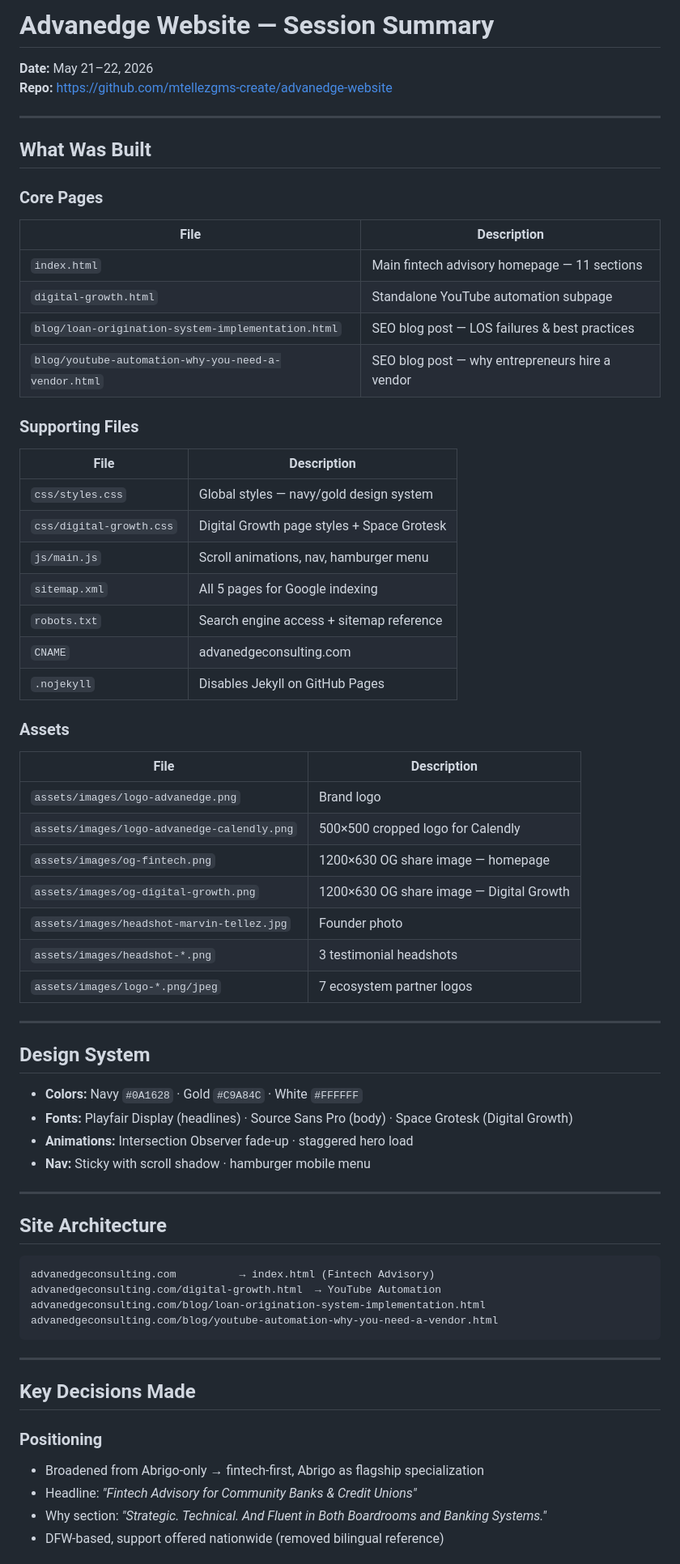
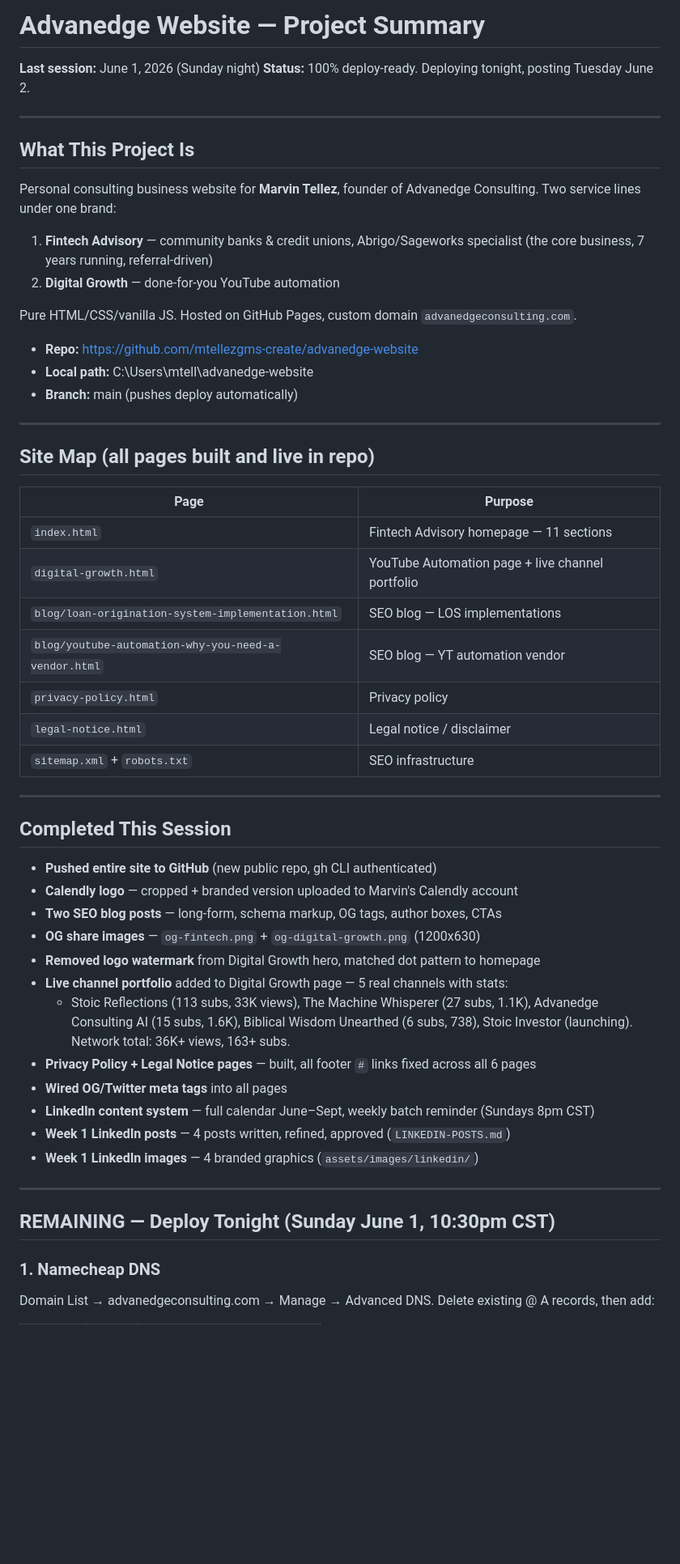
Before and after one commit to mtellezgms-create/advanedge-website, a Markdown page: SESSION-SUMMARY.md, the part around one of its changes. Shown at 81% size. GitHub-like rendering; blank space fills up the shorter version.

Commit message:
Update session summary for June 1 — deploy-ready state
Co-Authored-By: Claude Opus 4.8 <noreply@anthropic.com>

````diff
--- a/SESSION-SUMMARY.md
+++ b/SESSION-SUMMARY.md
@@ -1,67 +1,60 @@
-# Advanedge Website — Session Summary
-**Date:** May 21–22, 2026
-**Repo:** https://github.com/mtellezgms-create/advanedge-website
+# Advanedge Website — Project Summary
+
+**Last session:** June 1, 2026 (Sunday night)
+**Status:** 100% deploy-ready. Deploying tonight, posting Tuesday June 2.
 
 ---
 
-## What Was Built
+## What This Project Is
 
-### Core Pages
-| File | Description |
-|------|-------------|
-| `index.html` | Main fintech advisory homepage — 11 sections |
-| `digital-growth.html` | Standalone YouTube automation subpage |
-| `blog/loan-origination-system-implementation.html` | SEO blog post — LOS failures & best practices |
-| `blog/youtube-automation-why-you-need-a-vendor.html` | SEO blog post — why entrepreneurs hire a vendor |
+Personal consulting business website for **Marvin Tellez**, founder of Advanedge Consulting. Two service lines under one brand:
 
-### Supporting Files
-| File | Description |
-|------|-------------|
-| `css/styles.css` | Global styles — navy/gold design system |
-| `css/digital-growth.css` | Digital Growth page styles + Space Grotesk |
-| `js/main.js` | Scroll animations, nav, hamburger menu |
-| `sitemap.xml` | All 5 pages for Google indexing |
-| `robots.txt` | Search engine access + sitemap reference |
-| `CNAME` | advanedgeconsulting.com |
-| `.nojekyll` | Disables Jekyll on GitHub Pages |
+1. **Fintech Advisory** — community banks & credit unions, Abrigo/Sageworks specialist (the core business, 7 years running, referral-driven)
+2. **Digital Growth** — done-for-you YouTube automation
 
-### Assets
-| File | Description |
-|------|-------------|
-| `assets/images/logo-advanedge.png` | Brand logo |
-| `assets/images/logo-advanedge-calendly.png` | 500×500 cropped logo for Calendly |
-| `assets/images/og-fintech.png` | 1200×630 OG share image — homepage |
-| `assets/images/og-digital-growth.png` | 1200×630 OG share image — Digital Growth |
-| `assets/images/headshot-marvin-tellez.jpg` | Founder photo |
-| `assets/images/headshot-*.png` | 3 testimonial headshots |
-| `assets/images/logo-*.png/jpeg` | 7 ecosystem partner logos |
+Pure HTML/CSS/vanilla JS. Hosted on GitHub Pages, custom domain `advanedgeconsulting.com`.
+
+- **Repo:** https://github.com/mtellezgms-create/advanedge-website
+- **Local path:** C:\Users\mtell\advanedge-website
+- **Branch:** main (pushes deploy automatically)
 
 ---
 
-## Design System
-- **Colors:** Navy `#0A1628` · Gold `#C9A84C` · White `#FFFFFF`
-- **Fonts:** Playfair Display (headlines) · Source Sans Pro (body) · Space Grotesk (Digital Growth)
-- **Animations:** Intersection Observer fade-up · staggered hero load
-- **Nav:** Sticky with scroll shadow · hamburger mobile menu
+## Site Map (all pages built and live in repo)
+
+| Page | Purpose |
+|------|---------|
+| `index.html` | Fintech Advisory homepage — 11 sections |
+| `digital-growth.html` | YouTube Automation page + live channel portfolio |
+| `blog/loan-origination-system-implementation.html` | SEO blog — LOS implementations |
+| `blog/youtube-automation-why-you-need-a-vendor.html` | SEO blog — YT automation vendor |
+| `privacy-policy.html` | Privacy policy |
+| `legal-notice.html` | Legal notice / disclaimer |
+| `sitemap.xml` + `robots.txt` | SEO infrastructure |
 
 ---
 
-## Site Architecture
+## Completed This Session
 
-```
-advanedgeconsulting.com          → index.html (Fintech Advisory)
-advanedgeconsulting.com/digital-growth.html  → YouTube Automation
-advanedgeconsulting.com/blog/loan-origination-system-implementation.html
-advanedgeconsulting.com/blog/youtube-automation-why-you-need-a-vendor.html
-```
+- **Pushed entire site to GitHub** (new public repo, gh CLI authenticated)
+- **Calendly logo** — cropped + branded version uploaded to Marvin's Calendly account
+- **Two SEO blog posts** — long-form, schema markup, OG tags, author boxes, CTAs
+- **OG share images** — `og-fintech.png` + `og-digital-growth.png` (1200x630)
+- **Removed logo watermark** from Digital Growth hero, matched dot pattern to homepage
+- **Live channel portfolio** added to Digital Growth page — 5 real channels with stats:
+  - Stoic Reflections (113 subs, 33K views), The Machine Whisperer (27 subs, 1.1K),
+    Advanedge Consulting AI (15 subs, 1.6K), Biblical Wisdom Unearthed (6 subs, 738),
+    Stoic Investor (launching). Network total: 36K+ views, 163+ subs.
+- **Privacy Policy + Legal Notice pages** — built, all footer `#` links fixed across all 6 pages
+- **Wired OG/Twitter meta tags** into all pages
+- **LinkedIn content system** — full calendar June–Sept, weekly batch reminder (Sundays 8pm CST)
+- **Week 1 LinkedIn posts** — 4 posts written, refined, approved (`LINKEDIN-POSTS.md`)
+- **Week 1 LinkedIn images** — 4 branded graphics (`assets/images/linkedin/`)
 
 ---
 
-## Key Decisions Made
+## REMAINING — Deploy Tonight (Sunday June 1, 10:30pm CST)
 
-### Positioning
-- Broadened from Abrigo-only → fintech-first, Abrigo as flagship specialization
-- Headline: *"Fintech Advisory for Community Banks & Credit Unions"*
-- Why section: *"Strategic. Technical. And Fluent in Both Boardrooms and Banking Systems."*
-- DFW-based, support offered nationwide (removed bilingual reference)
+### 1. Namecheap DNS
+Domain List → advanedgeconsulting.com → Manage → Advanced DNS. Delete existing @ A records, then add:
 
````
Also changed, not shown: other parts of SESSION-SUMMARY.md (+58 -65 lines).
